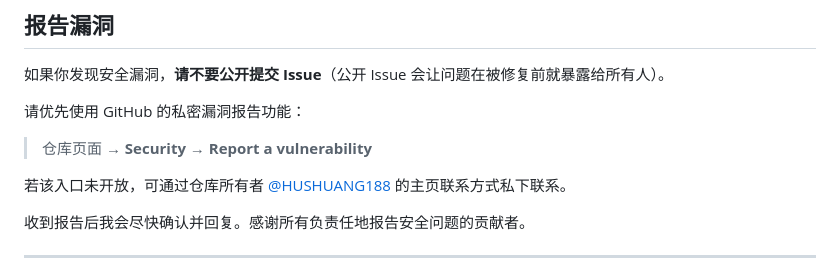
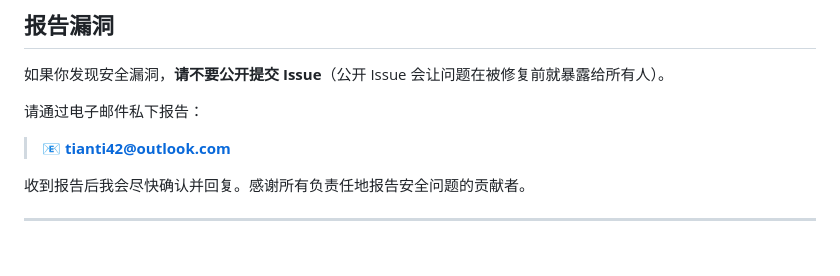
Before and after one commit to HUSHUANG188/HUSHUANG188.github.io, a Markdown page: SECURITY.md, the part around the change. GitHub-like rendering; blank space fills up the shorter version.

Commit message:
SECURITY.md:漏洞报告联系方式改为邮箱

```diff
--- a/SECURITY.md
+++ b/SECURITY.md
@@ -4,11 +4,9 @@
 
 如果你发现安全漏洞，**请不要公开提交 Issue**（公开 Issue 会让问题在被修复前就暴露给所有人）。
 
-请优先使用 GitHub 的私密漏洞报告功能：
+请通过电子邮件私下报告：
 
-> 仓库页面 → **Security** → **Report a vulnerability**
-
-若该入口未开放，可通过仓库所有者 [@HUSHUANG188](https://github.com/HUSHUANG188) 的主页联系方式私下联系。
+> 📧 **tianti42@outlook.com**
 
 收到报告后我会尽快确认并回复。感谢所有负责任地报告安全问题的贡献者。
 
```
